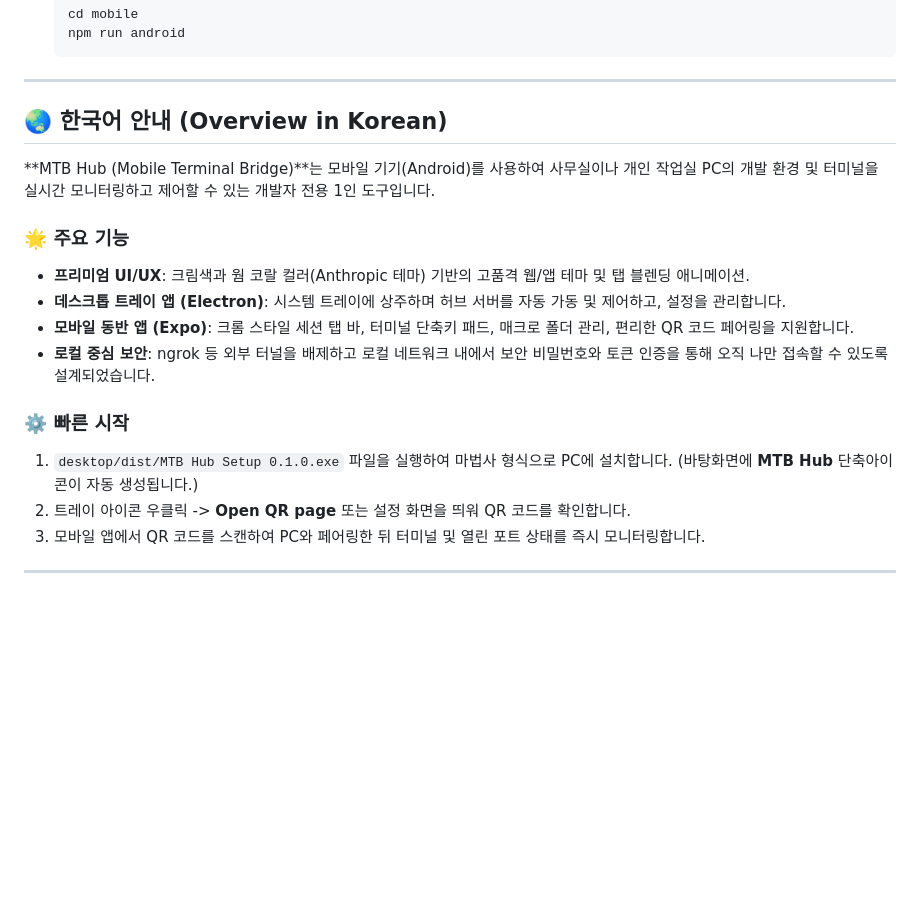
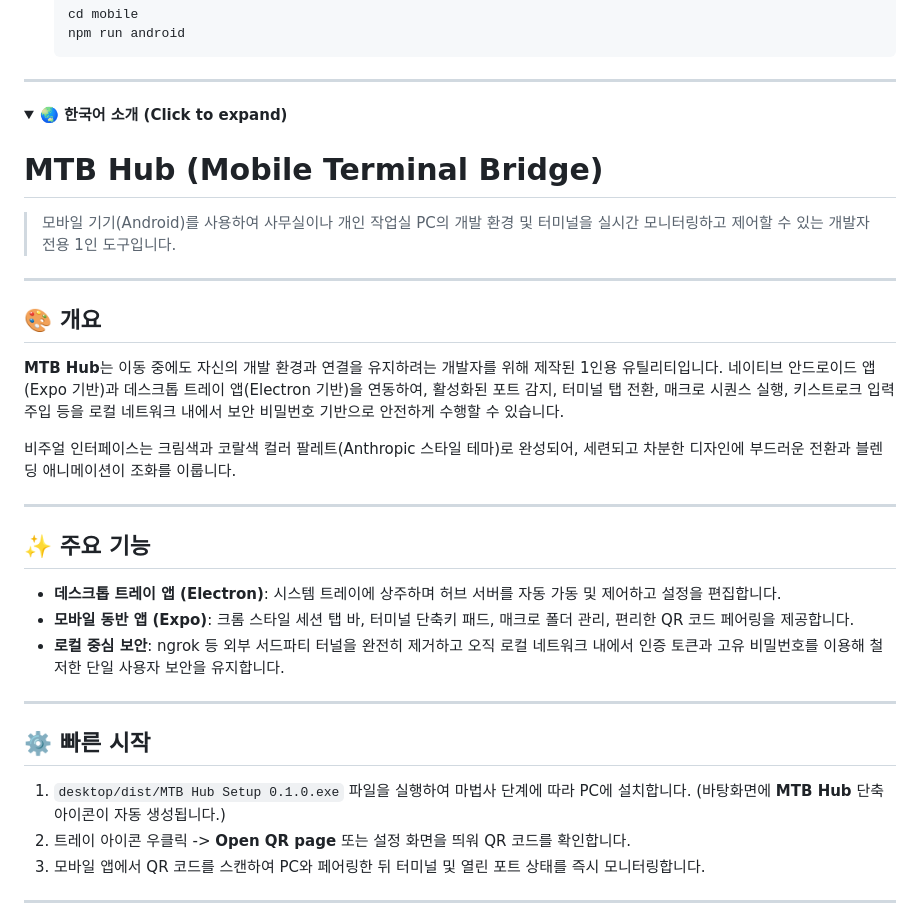
Before and after one commit to kodekorea/vibeLink, a Markdown page: README.md, the part around one of its changes. Rendered like a GitHub page; folded sections open; blank space fills up the shorter version.

Commit message:
docs: improve README with toggleable Korean translation and add media guide

```diff
--- a/README.md
+++ b/README.md
@@ -110,17 +119,30 @@ eas build --platform android --profile preview
 
 ---
 
-## 🌏 한국어 안내 (Overview in Korean)
+<details>
+<summary><b>🌏 한국어 소개 (Click to expand)</b></summary>
 
-**MTB Hub (Mobile Terminal Bridge)**는 모바일 기기(Android)를 사용하여 사무실이나 개인 작업실 PC의 개발 환경 및 터미널을 실시간 모니터링하고 제어할 수 있는 개발자 전용 1인 도구입니다.
+# MTB Hub (Mobile Terminal Bridge)
 
-### 🌟 주요 기능
-- **프리미엄 UI/UX**: 크림색과 웜 코랄 컬러(Anthropic 테마) 기반의 고품격 웹/앱 테마 및 탭 블렌딩 애니메이션.
-- **데스크톱 트레이 앱 (Electron)**: 시스템 트레이에 상주하며 허브 서버를 자동 가동 및 제어하고, 설정을 관리합니다.
-- **모바일 동반 앱 (Expo)**: 크롬 스타일 세션 탭 바, 터미널 단축키 패드, 매크로 폴더 관리, 편리한 QR 코드 페어링을 지원합니다.
-- **로컬 중심 보안**: ngrok 등 외부 터널을 배제하고 로컬 네트워크 내에서 보안 비밀번호와 토큰 인증을 통해 오직 나만 접속할 수 있도록 설계되었습니다.
+> 모바일 기기(Android)를 사용하여 사무실이나 개인 작업실 PC의 개발 환경 및 터미널을 실시간 모니터링하고 제어할 수 있는 개발자 전용 1인 도구입니다.
 
-### ⚙️ 빠른 시작
-1. `desktop/dist/MTB Hub Setup 0.1.0.exe` 파일을 실행하여 마법사 형식으로 PC에 설치합니다. (바탕화면에 **MTB Hub** 단축아이콘이 자동 생성됩니다.)
+---
+
+## 🎨 개요
+**MTB Hub**는 이동 중에도 자신의 개발 환경과 연결을 유지하려는 개발자를 위해 제작된 1인용 유틸리티입니다. 네이티브 안드로이드 앱(Expo 기반)과 데스크톱 트레이 앱(Electron 기반)을 연동하여, 활성화된 포트 감지, 터미널 탭 전환, 매크로 시퀀스 실행, 키스트로크 입력 주입 등을 로컬 네트워크 내에서 보안 비밀번호 기반으로 안전하게 수행할 수 있습니다.
+
+비주얼 인터페이스는 크림색과 코랄색 컬러 팔레트(Anthropic 스타일 테마)로 완성되어, 세련되고 차분한 디자인에 부드러운 전환과 블렌딩 애니메이션이 조화를 이룹니다.
+
+---
+
+## ✨ 주요 기능
+- **데스크톱 트레이 앱 (Electron)**: 시스템 트레이에 상주하며 허브 서버를 자동 가동 및 제어하고 설정을 편집합니다.
+- **모바일 동반 앱 (Expo)**: 크롬 스타일 세션 탭 바, 터미널 단축키 패드, 매크로 폴더 관리, 편리한 QR 코드 페어링을 제공합니다.
+- **로컬 중심 보안**: ngrok 등 외부 서드파티 터널을 완전히 제거하고 오직 로컬 네트워크 내에서 인증 토큰과 고유 비밀번호를 이용해 철저한 단일 사용자 보안을 유지합니다.
+
+---
+
+## ⚙️ 빠른 시작
+1. `desktop/dist/MTB Hub Setup 0.1.0.exe` 파일을 실행하여 마법사 단계에 따라 PC에 설치합니다. (바탕화면에 **MTB Hub** 단축아이콘이 자동 생성됩니다.)
 2. 트레이 아이콘 우클릭 -> **Open QR page** 또는 설정 화면을 띄워 QR 코드를 확인합니다.
 3. 모바일 앱에서 QR 코드를 스캔하여 PC와 페어링한 뒤 터미널 및 열린 포트 상태를 즉시 모니터링합니다.
```
Also changed, not shown: other parts of README.md (+11 -0 lines), docs/media_guide.md (added, +47 -0 lines).
